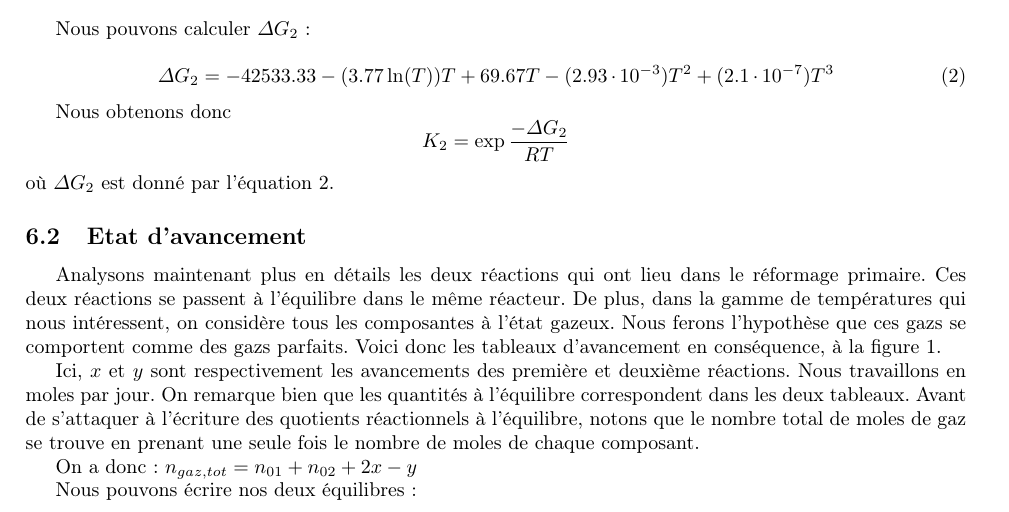
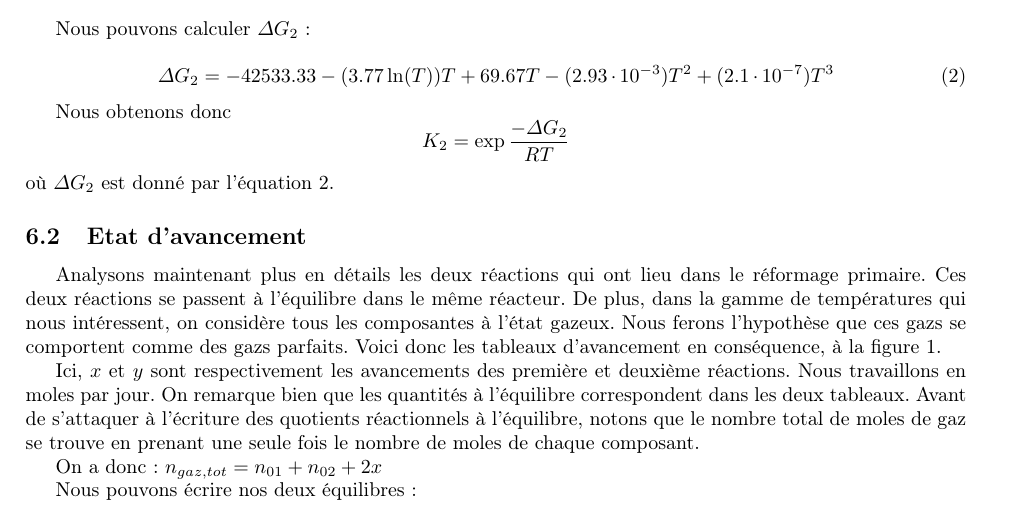
Before and after one commit to anpar/1243, a LaTeX document (projet/tache1/tache1.tex): part of page 6 of 13, cut so that both start at the same text. Compiled offline with pdfLaTeX; a LaTeX package or settings file that is missing is left out.

Commit message:
Corrections nombre de mole de gaz

```diff
--- a/projet/tache1/tache1.tex
+++ b/projet/tache1/tache1.tex
@@ -407,7 +407,7 @@ On remarque bien que les quantités à l'équilibre correspondent dans les deux
 Avant de s'attaquer à l'écriture des quotients réactionnels à l'équilibre, notons que le nombre total de moles de gaz
 se trouve en prenant une seule fois le nombre de moles de chaque composant.
 
-On a donc : $n_{gaz,tot} = n_{01} + n_{02} + 2x - y$
+On a donc : $n_{gaz,tot} = n_{01} + n_{02} + 2x$
 
 Nous pouvons écrire nos deux équilibres :
 
```
Also changed, not shown: 1 other file.
